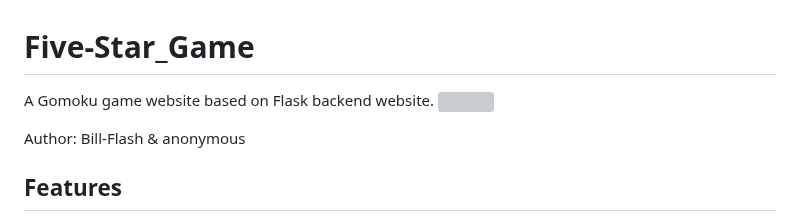
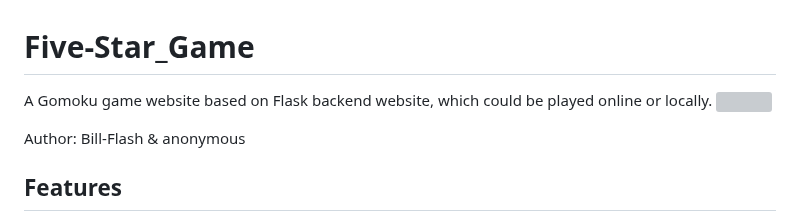
Before and after one commit to Bill-Flash/Gomoku-Game-Flask, a Markdown page: README.md, the part around the change. GitHub-like rendering; grey boxes are pictures that could not be loaded.

```diff
--- a/README.md
+++ b/README.md
@@ -1,5 +1,5 @@
 # Five-Star_Game
-A Gomoku game website based on Flask backend website.
+A Gomoku game website based on Flask backend website, which could be played online or locally.
 ![](./homepage.jpg)
 
 Author: Bill-Flash & anonymous
```
